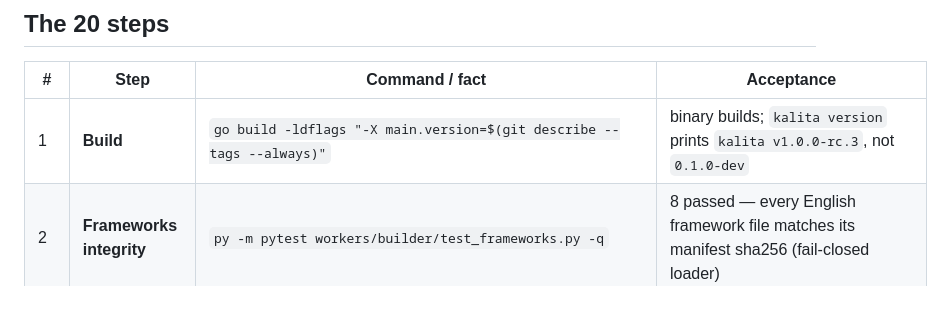
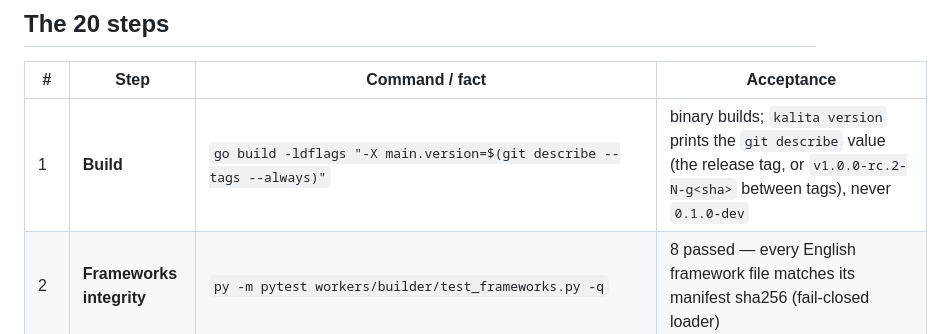
Before and after one commit to avangerus/kalita, a Markdown page: docs/ACCEPTANCE.md, the part around the change. GitHub-like rendering; blank space fills up the shorter version.

```diff
--- a/docs/ACCEPTANCE.md
+++ b/docs/ACCEPTANCE.md
@@ -53,7 +53,7 @@ Set-Content tmp\en-cleanroom\secrets\egress.json '{"127.0.0.1":"Bearer <destinat
 
 | # | Step | Command / fact | Acceptance |
 |---|---|---|---|
-| 1 | **Build** | `go build -ldflags "-X main.version=$(git describe --tags --always)"` | binary builds; `kalita version` prints `kalita v1.0.0-rc.3`, not `0.1.0-dev` |
+| 1 | **Build** | `go build -ldflags "-X main.version=$(git describe --tags --always)"` | binary builds; `kalita version` prints the `git describe` value (the release tag, or `v1.0.0-rc.2-N-g<sha>` between tags), never `0.1.0-dev` |
 | 2 | **Frameworks integrity** | `py -m pytest workers/builder/test_frameworks.py -q` | 8 passed — every English framework file matches its manifest sha256 (fail-closed loader) |
 | 3 | **Bootstrap identities** | `kalita user add --id admin --role Owner`, `--id clerk --role APClerk`, `--id manager --role Manager`; `kalita agent add --id checker --role APChecker` | 4 tokens issued, only hashes journaled |
 | 4 | **Start the node** | `serve --pack packs/ap --ui-dir web --listen 127.0.0.1:8470 --data-dir tmp\en-cleanroom\data --egress-domains 127.0.0.1` with `KALITA_PG_DSN` (above) and `KALITA_EGRESS_SECRETS=tmp\en-cleanroom\secrets\egress.json` set | `/healthz` = ok; `/readyz` = ready; boot log: "webhook runner: 1 allowed egress domain(s)"; "egress secrets: loaded 1 destination credential(s)" |
```
Also changed, not shown: docs/README.md (+1 -1 lines).
